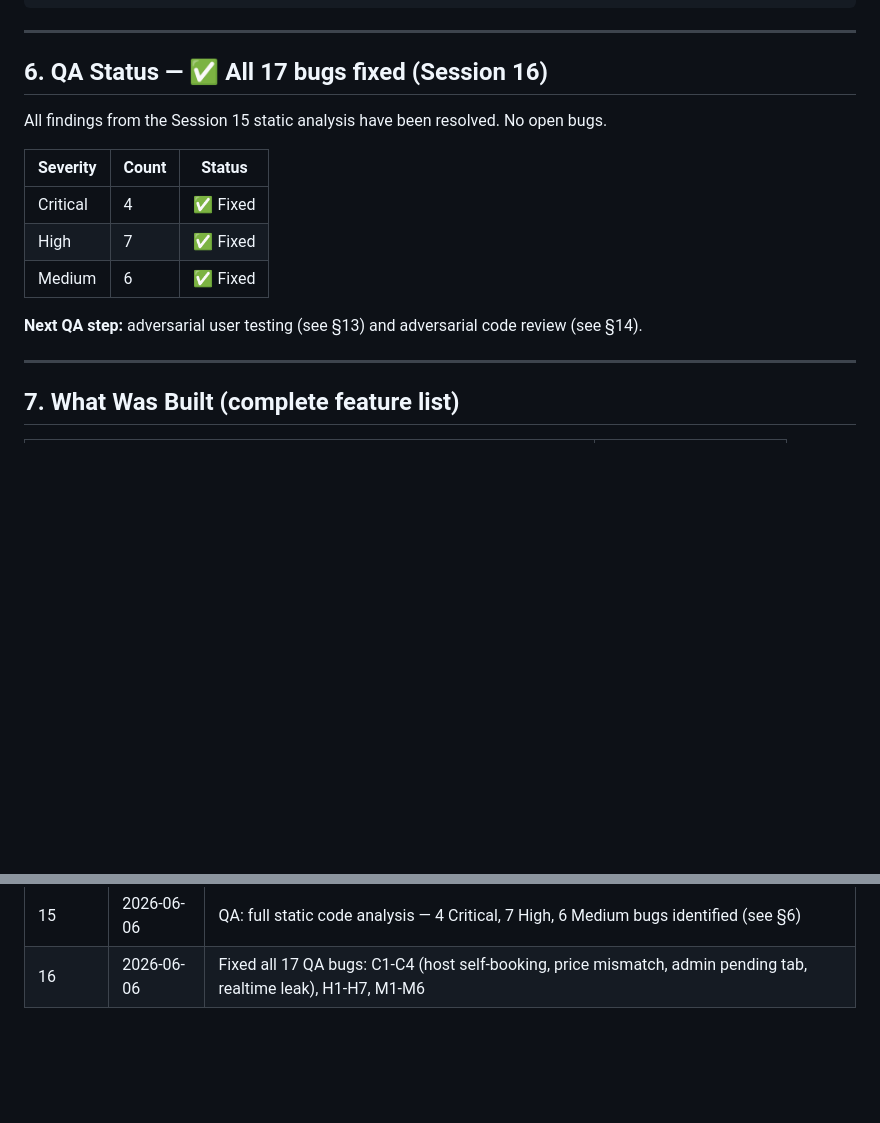
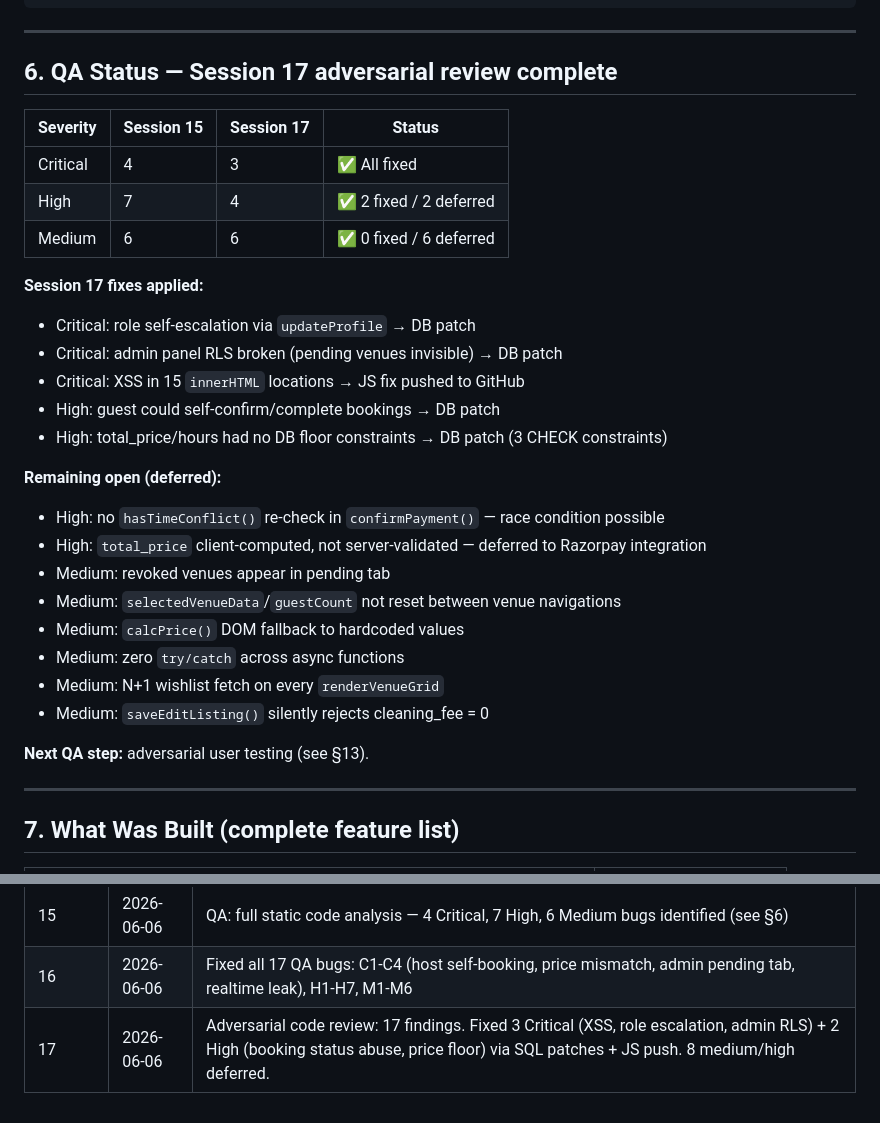
Before and after one commit to ratishkp83/partyhouse, a Markdown page: .claude/STATUS.md, 2 parts joined by grey strips. Rendered like a GitHub page; blank space fills up the shorter version.

Commit message:
chore: update STATUS.md for Session 17 — adversarial review findings and fixes

```diff
--- a/.claude/STATUS.md
+++ b/.claude/STATUS.md
@@ -145,17 +145,32 @@ selectedVenueData  // currently open venue object (app.js)
 
 ---
 
-## 6. QA Status — ✅ All 17 bugs fixed (Session 16)
+## 6. QA Status — Session 17 adversarial review complete
 
-All findings from the Session 15 static analysis have been resolved. No open bugs.
+| Severity | Session 15 | Session 17 | Status |
+|---|---|---|---|
+| Critical | 4 | 3 | ✅ All fixed |
+| High | 7 | 4 | ✅ 2 fixed / 2 deferred |
+| Medium | 6 | 6 | ✅ 0 fixed / 6 deferred |
 
-| Severity | Count | Status |
-|---|---|---|
-| Critical | 4 | ✅ Fixed |
-| High | 7 | ✅ Fixed |
-| Medium | 6 | ✅ Fixed |
+**Session 17 fixes applied:**
+- Critical: role self-escalation via `updateProfile` → DB patch
+- Critical: admin panel RLS broken (pending venues invisible) → DB patch
+- Critical: XSS in 15 `innerHTML` locations → JS fix pushed to GitHub
+- High: guest could self-confirm/complete bookings → DB patch
+- High: total_price/hours had no DB floor constraints → DB patch (3 CHECK constraints)
 
-**Next QA step:** adversarial user testing (see §13) and adversarial code review (see §14).
+**Remaining open (deferred):**
+- High: no `hasTimeConflict()` re-check in `confirmPayment()` — race condition possible
+- High: `total_price` client-computed, not server-validated — deferred to Razorpay integration
+- Medium: revoked venues appear in pending tab
+- Medium: `selectedVenueData`/`guestCount` not reset between venue navigations
+- Medium: `calcPrice()` DOM fallback to hardcoded values
+- Medium: zero `try/catch` across async functions
+- Medium: N+1 wishlist fetch on every `renderVenueGrid`
+- Medium: `saveEditListing()` silently rejects cleaning_fee = 0
+
+**Next QA step:** adversarial user testing (see §13).
 
 ---
 
@@ -381,3 +396,4 @@ Use this prompt in a fresh Claude session with the full codebase pasted or attac
 | 14 | 2026-06-06 | Seed data: 8 venues across Mumbai/Bangalore/Delhi, all venue types |
 | 15 | 2026-06-06 | QA: full static code analysis — 4 Critical, 7 High, 6 Medium bugs identified (see §6) |
 | 16 | 2026-06-06 | Fixed all 17 QA bugs: C1-C4 (host self-booking, price mismatch, admin pending tab, realtime leak), H1-H7, M1-M6 |
+| 17 | 2026-06-06 | Adversarial code review: 17 findings. Fixed 3 Critical (XSS, role escalation, admin RLS) + 2 High (booking status abuse, price floor) via SQL patches + JS push. 8 medium/high deferred. |
```
Also changed, not shown: other parts of .claude/STATUS.md (+1 -1 lines).
